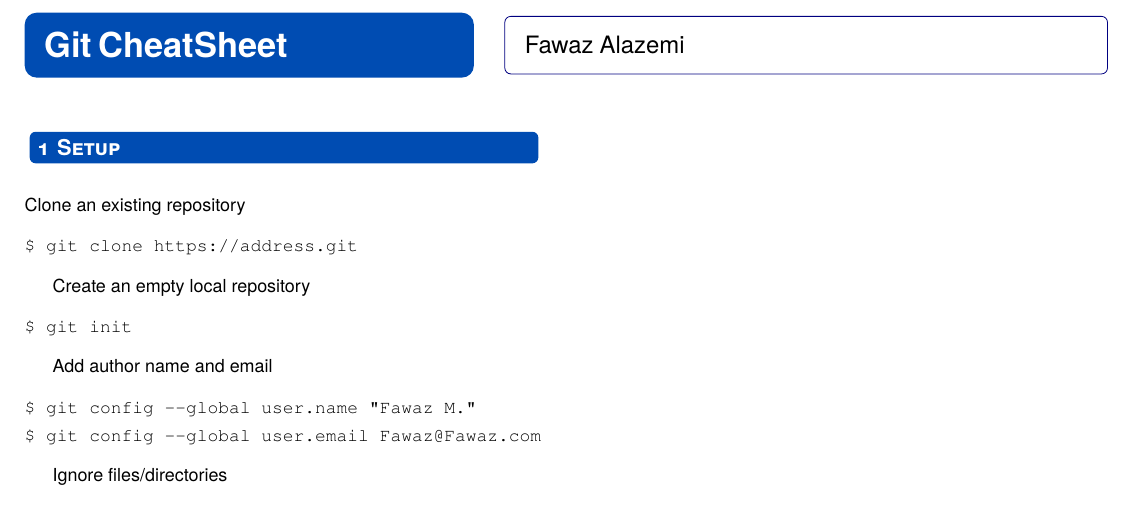
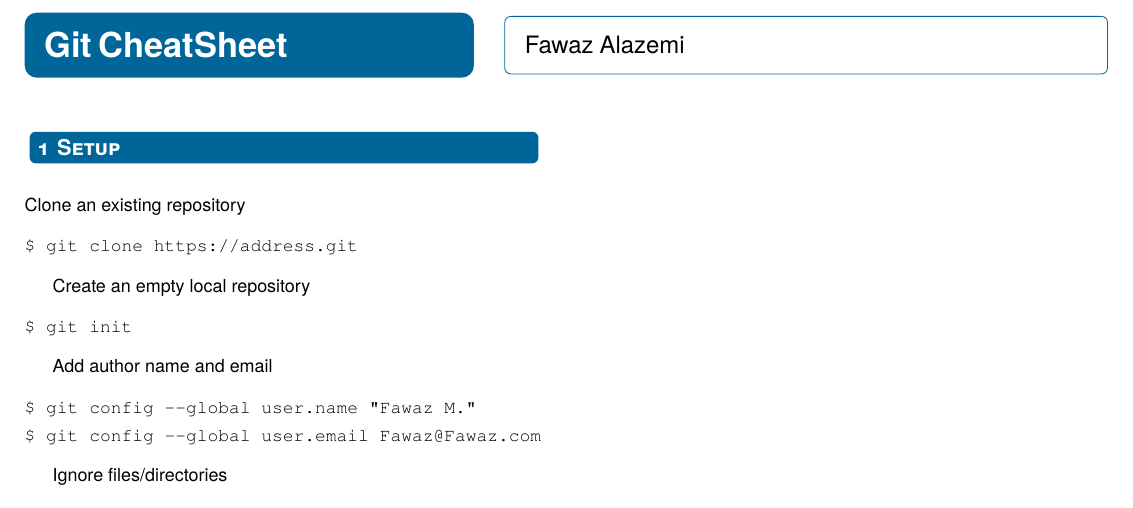
Before and after one commit to Alazemi/CheatSheets, a LaTeX document (gitCheatSheet.tex): part of the page, cut so that both start at the same text. Compiled offline with pdfLaTeX; a LaTeX package or settings file that is missing is left out.

Commit message:
Change gitCheatSheet header box color

```diff
--- a/gitCheatSheet.tex
+++ b/gitCheatSheet.tex
@@ -44,13 +44,13 @@ left=10mm,right=10mm,top=10mm,bottom=15mm}
 \noindent
 \begin{minipage}{0.4\textwidth}
 \begin{tikzpicture}
-\node[rectangle,rounded corners=6pt,inner sep=10pt,fill=blue!70!green,text width= 0.95\textwidth] {\color{white}\Huge \bf \@title};
+\node[rectangle,rounded corners=6pt,inner sep=10pt,fill=blue!60!green,text width= 0.95\textwidth] {\color{white}\Huge \bf \@title};
 \end{tikzpicture}
 \end{minipage}
 \hfill
 \begin{minipage}{0.55\textwidth}
 \begin{tikzpicture}
-\node[rectangle,rounded corners=3pt,inner sep=10pt,draw=blue!50!black,text width= 0.95\textwidth] {\LARGE \@author};
+\node[rectangle,rounded corners=3pt,inner sep=10pt,draw=blue!60!green,text width= 0.95\textwidth] {\LARGE \@author};
 \end{tikzpicture}
 \end{minipage}
 \bigskip\bigskip
@@ -67,7 +67,7 @@ left=10mm,right=10mm,top=10mm,bottom=15mm}
   {
 \noindent
 \begin{tikzpicture}
-\node[rectangle,rounded corners=3pt,inner sep=4pt,fill=blue!70!green,text width= 0.95\columnwidth] {\color{white}\sectionlabel#1};
+\node[rectangle,rounded corners=3pt,inner sep=4pt,fill=blue!60!green,text width= 0.95\columnwidth] {\color{white}\sectionlabel#1};
 \end{tikzpicture}
   }
 \titlespacing*{\section}{0pt}{15pt}{10pt}
```
Also changed, not shown: gitCheatSheet.pdf.
